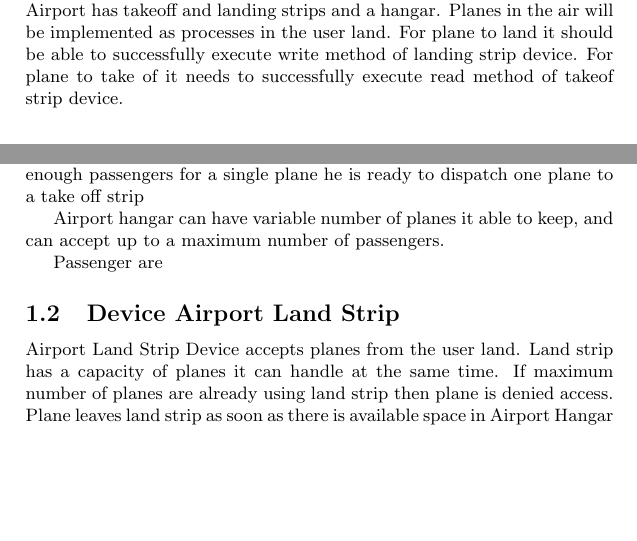
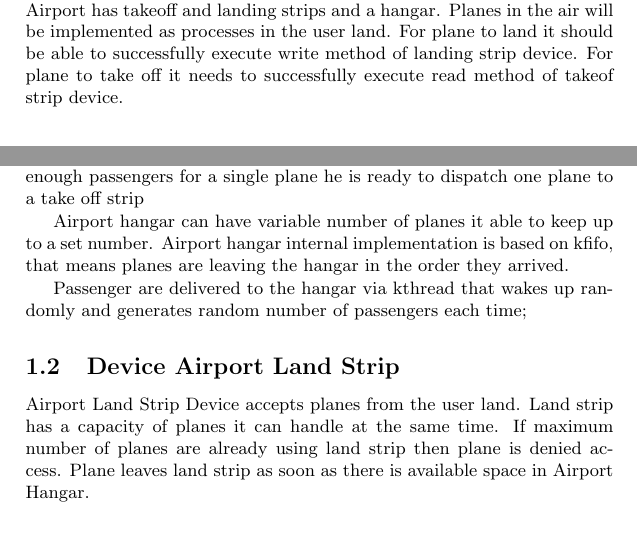
Before and after one commit to iourigordon/kdriver, a LaTeX paper (airport_doc.tex): two parts of page 1 of 2, joined at a grey line, cut so that both start at the same text, the shorter picture padded with empty space. Compiled offline with pdfLaTeX.

Commit message:
finished components

```diff
--- a/airport_doc.tex
+++ b/airport_doc.tex
@@ -6,7 +6,7 @@
 \maketitle
 
 \begin{abstract}
-This document describes airport implementation as a kernel driver. Airport has takeoff and landing strips and a hangar. Planes in the air will be implemented as processes in the user land. For plane to land it should be able to successfully execute write method of landing strip device. For plane to take of it needs to successfully execute read method of takeof strip device.
+This document describes airport implementation as a kernel driver. Airport has takeoff and landing strips and a hangar. Planes in the air will be implemented as processes in the user land. For plane to land it should be able to successfully execute write method of landing strip device. For plane to take off it needs to successfully execute read method of takeof strip device.
 
 \tableofcontents
 
@@ -14,12 +14,12 @@ This document describes airport implementation as a kernel driver. Airport has t
 \subsection{Device Airport Hangar}
 Airport Hangar accepts planes from the landing strip, and once it has enough passengers for a single plane he is ready to dispatch one plane to a take off strip
 
-Airport hangar can have variable number of planes it able to keep, and can accept up to a maximum number of passengers.
+Airport hangar can have variable number of planes it able to keep up to a set number. Airport hangar internal implementation is based on kfifo, that means planes are leaving the hangar in the order they arrived.
 
-Passenger are
+Passenger are delivered to the hangar via kthread that wakes up randomly and generates random number of passengers each time;
 
 \subsection{Device Airport Land Strip}
-Airport Land Strip Device accepts planes from the user land. Land strip has a capacity of planes it can handle at the same time. If maximum number of planes are already using land strip then plane is denied access. Plane leaves land strip as soon as there is available space in Airport Hangar
+Airport Land Strip Device accepts planes from the user land. Land strip has a capacity of planes it can handle at the same time. If maximum number of planes are already using land strip then plane is denied access. Plane leaves land strip as soon as there is available space in Airport Hangar.
 
 \subsection{Device Takeoff Strip}
 Airport Takeoff Strip device accepts planes from the Airport Hangar device. It has a capacity of maximum planes it can handle.
```
Also changed, not shown: airport_doc.tex (8 more changed lines).
